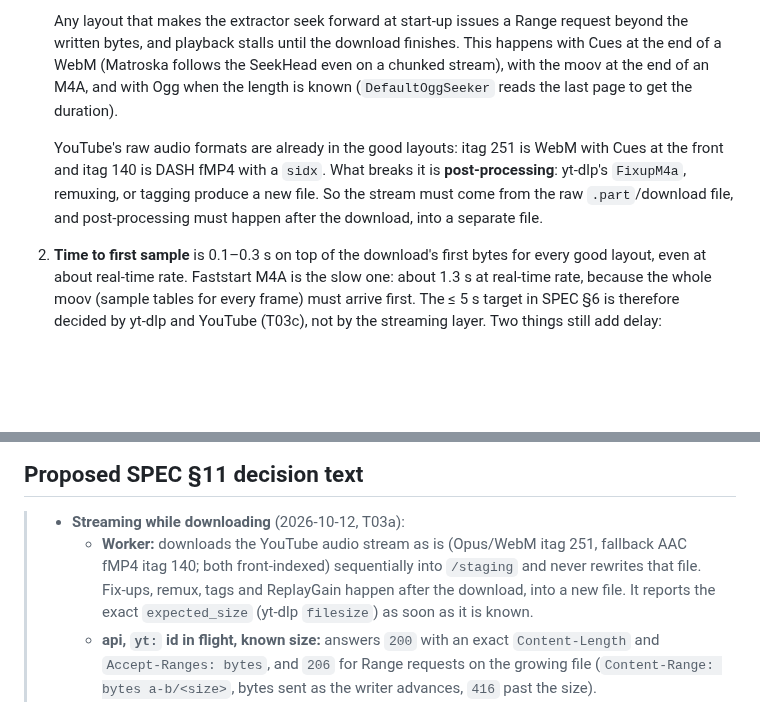
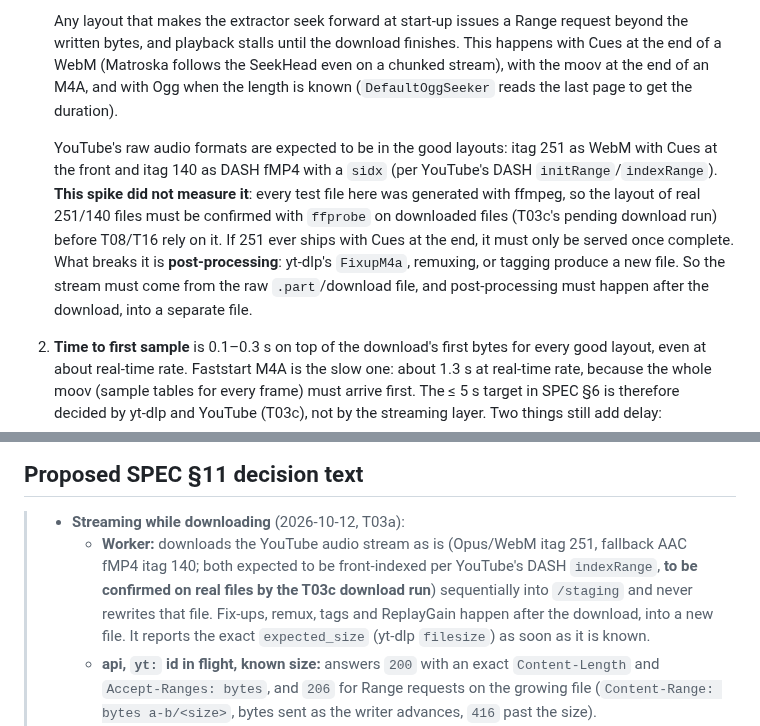
Before and after one commit to qtekfun/UltimateTunes, a Markdown page: docs/spikes/T03a.md, 2 parts joined by grey strips. Rendered like a GitHub page; blank space fills up the shorter version.

Commit message:
docs(spikes): mark the YouTube 251/140 layout as unverified
Co-Authored-By: Claude Opus 5.5 <noreply@anthropic.com>
Claude-Session: https://claude.ai/code/session_01HJCVDvo3bJ3BuqgGjwE7fv

```diff
--- a/docs/spikes/T03a.md
+++ b/docs/spikes/T03a.md
@@ -92,7 +92,7 @@ Times are from the request to the first decodable frame or sample. "Whole file"
 
    Any layout that makes the extractor seek forward at start-up issues a Range request beyond the written bytes, and playback stalls until the download finishes. This happens with Cues at the end of a WebM (Matroska follows the SeekHead even on a chunked stream), with the moov at the end of an M4A, and with Ogg when the length is known (`DefaultOggSeeker` reads the last page to get the duration).
 
-   YouTube's raw audio formats are already in the good layouts: itag 251 is WebM with Cues at the front and itag 140 is DASH fMP4 with a `sidx`. What breaks it is **post-processing**: yt-dlp's `FixupM4a`, remuxing, or tagging produce a new file. So the stream must come from the raw `.part`/download file, and post-processing must happen after the download, into a separate file.
+   YouTube's raw audio formats are expected to be in the good layouts: itag 251 as WebM with Cues at the front and itag 140 as DASH fMP4 with a `sidx` (per YouTube's DASH `initRange`/`indexRange`). **This spike did not measure it**: every test file here was generated with ffmpeg, so the layout of real 251/140 files must be confirmed with `ffprobe` on downloaded files (T03c's pending download run) before T08/T16 rely on it. If 251 ever ships with Cues at the end, it must only be served once complete. What breaks it is **post-processing**: yt-dlp's `FixupM4a`, remuxing, or tagging produce a new file. So the stream must come from the raw `.part`/download file, and post-processing must happen after the download, into a separate file.
 2. **Time to first sample** is 0.1–0.3 s on top of the download's first bytes for every good layout, even at about real-time rate. Faststart M4A is the slow one: about 1.3 s at real-time rate, because the whole moov (sample tables for every frame) must arrive first. The ≤ 5 s target in SPEC §6 is therefore decided by yt-dlp and YouTube (T03c), not by the streaming layer. Two things still add delay:
    - ExoPlayer's `DefaultLoadControl` waits for `bufferForPlaybackMs` = 2.5 s of media before starting. At a download rate close to real time that is up to about 2.5 s of wall time.
    - If the worker hands over only after N bytes have been written, that wait is added too.
@@ -180,7 +180,7 @@ Times are from the request to the first decodable frame or sample. "Whole file"
 ## Proposed SPEC §11 decision text
 
 > - **Streaming while downloading** (2026-10-12, T03a):
->   - **Worker:** downloads the YouTube audio stream as is (Opus/WebM itag 251, fallback AAC fMP4 itag 140; both front-indexed) sequentially into `/staging` and never rewrites that file. Fix-ups, remux, tags and ReplayGain happen after the download, into a new file. It reports the exact `expected_size` (yt-dlp `filesize`) as soon as it is known.
+>   - **Worker:** downloads the YouTube audio stream as is (Opus/WebM itag 251, fallback AAC fMP4 itag 140; both expected to be front-indexed per YouTube's DASH `indexRange`, **to be confirmed on real files by the T03c download run**) sequentially into `/staging` and never rewrites that file. Fix-ups, remux, tags and ReplayGain happen after the download, into a new file. It reports the exact `expected_size` (yt-dlp `filesize`) as soon as it is known.
 >   - **api, `yt:` id in flight, known size:** answers `200` with an exact `Content-Length` and `Accept-Ranges: bytes`, and `206` for Range requests on the growing file (`Content-Range: bytes a-b/<size>`, bytes sent as the writer advances, `416` past the size).
 >   - **api, unknown size:** answers chunked with no `Content-Length` and ignores Range (`200` from byte 0).
 >   - **Never** an estimated `Content-Length`, never `bytes 0-*/*`. Formats with their index at the end (M4A moov at the end, WebM Cues at the end) are only served once complete.
```
